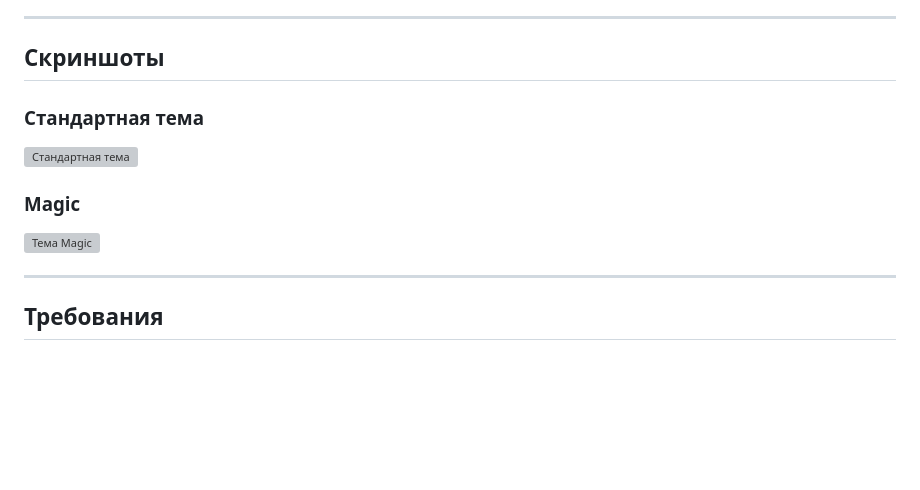
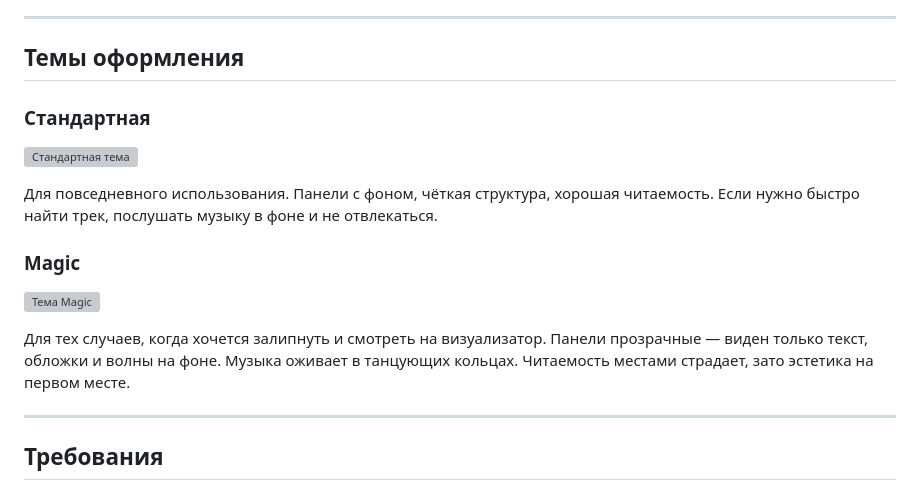
Before and after one commit to terrachell/WebPlayer, a Markdown page: README.md, the part around the change. Rendered like a GitHub page; blank space fills up the shorter version; grey boxes are pictures that could not be loaded.

```diff
--- a/README.md
+++ b/README.md
@@ -27,15 +27,19 @@
 
 ---
 
-## Скриншоты
+## Темы оформления
 
-### Стандартная тема
+### Стандартная
 
 ![Стандартная тема](screenshots/standart.png)
+
+Для повседневного использования. Панели с фоном, чёткая структура, хорошая читаемость. Если нужно быстро найти трек, послушать музыку в фоне и не отвлекаться.
 
 ### Magic
 
 ![Тема Magic](screenshots/magic.png)
+
+Для тех случаев, когда хочется залипнуть и смотреть на визуализатор. Панели прозрачные — виден только текст, обложки и волны на фоне. Музыка оживает в танцующих кольцах. Читаемость местами страдает, зато эстетика на первом месте.
 
 ---
 
```
